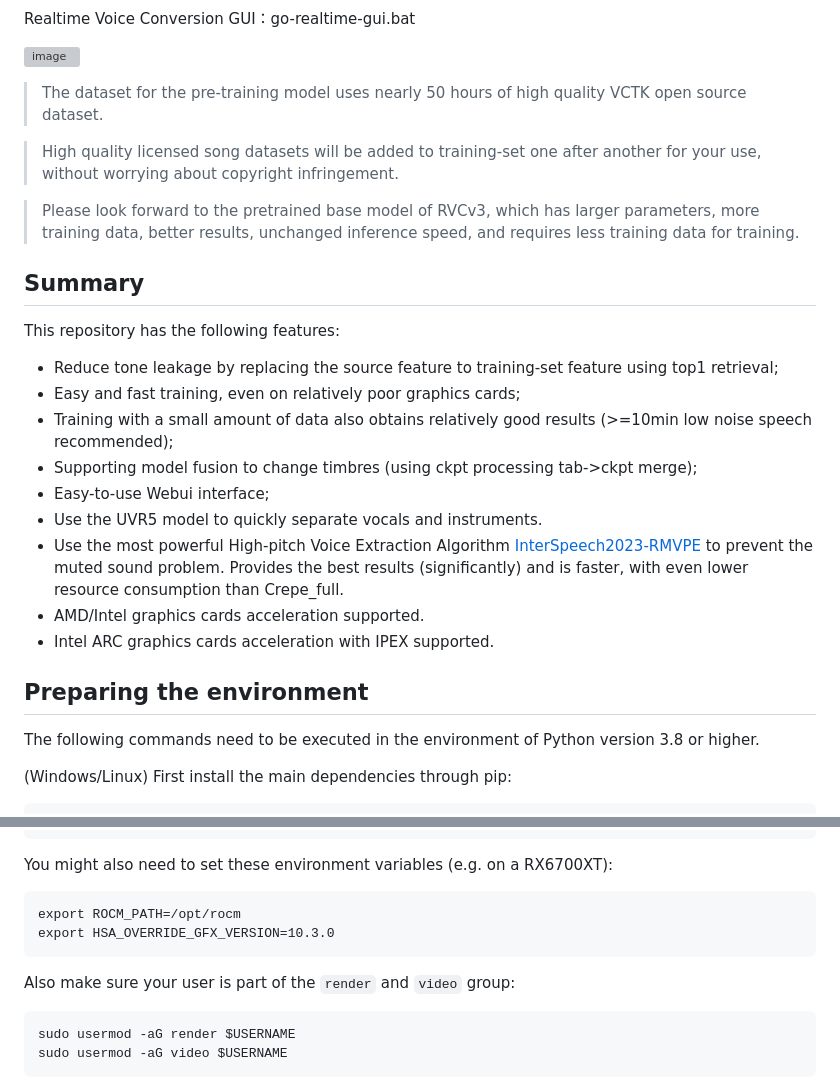
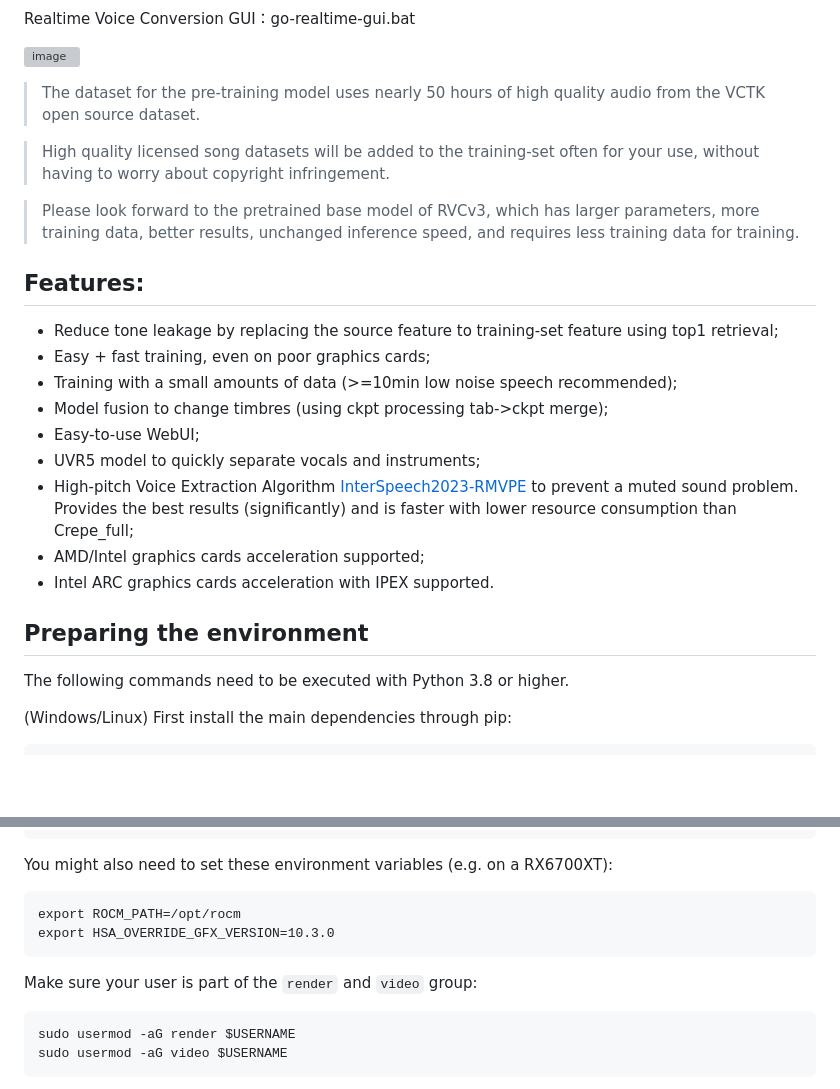
Before and after one commit to RVC-Project/Retrieval-based-Voice-Conversion-WebUI, a Markdown page: docs/en/README.en.md, 2 parts joined by grey strips. Drawn GitHub-style; blank space fills up the shorter version; grey boxes are pictures that could not be loaded.

Commit message:
Update README.en.md
Made it seem more human.

`````diff
--- a/docs/en/README.en.md
+++ b/docs/en/README.en.md
@@ -32,26 +32,25 @@ Realtime Voice Conversion GUI：go-realtime-gui.bat
 
 ![image](https://github.com/RVC-Project/Retrieval-based-Voice-Conversion-WebUI/assets/129054828/143246a9-8b42-4dd1-a197-430ede4d15d7)
 
-> The dataset for the pre-training model uses nearly 50 hours of high quality VCTK open source dataset.
+> The dataset for the pre-training model uses nearly 50 hours of high quality audio from the VCTK open source dataset.
 
-> High quality licensed song datasets will be added to training-set one after another for your use, without worrying about copyright infringement.
+> High quality licensed song datasets will be added to the training-set often for your use, without having to worry about copyright infringement.
 
 > Please look forward to the pretrained base model of RVCv3, which has larger parameters, more training data, better results, unchanged inference speed, and requires less training data for training.
 
-## Summary
-This repository has the following features:
+## Features:
 + Reduce tone leakage by replacing the source feature to training-set feature using top1 retrieval;
-+ Easy and fast training, even on relatively poor graphics cards;
-+ Training with a small amount of data also obtains relatively good results (>=10min low noise speech recommended);
-+ Supporting model fusion to change timbres (using ckpt processing tab->ckpt merge);
-+ Easy-to-use Webui interface;
-+ Use the UVR5 model to quickly separate vocals and instruments.
-+ Use the most powerful High-pitch Voice Extraction Algorithm [InterSpeech2023-RMVPE](#Credits) to prevent the muted sound problem. Provides the best results (significantly) and is faster, with even lower resource consumption than Crepe_full.
-+ AMD/Intel graphics cards acceleration supported.
++ Easy + fast training, even on poor graphics cards;
++ Training with a small amounts of data (>=10min low noise speech recommended);
++ Model fusion to change timbres (using ckpt processing tab->ckpt merge);
++ Easy-to-use WebUI;
++ UVR5 model to quickly separate vocals and instruments;
++ High-pitch Voice Extraction Algorithm [InterSpeech2023-RMVPE](#Credits) to prevent a muted sound problem. Provides the best results (significantly) and is faster with lower resource consumption than Crepe_full;
++ AMD/Intel graphics cards acceleration supported;
 + Intel ARC graphics cards acceleration with IPEX supported.
 
 ## Preparing the environment
-The following commands need to be executed in the environment of Python version 3.8 or higher.
+The following commands need to be executed with Python 3.8 or higher.
 
 (Windows/Linux)
 First install the main dependencies through pip:
@@ -166,7 +165,7 @@ You might also need to set these environment variables (e.g. on a RX6700XT):
 export ROCM_PATH=/opt/rocm
 export HSA_OVERRIDE_GFX_VERSION=10.3.0
 ````
-Also make sure your user is part of the `render` and `video` group:
+Make sure your user is part of the `render` and `video` group:
 ````
 sudo usermod -aG render $USERNAME
 sudo usermod -aG video $USERNAME
`````
